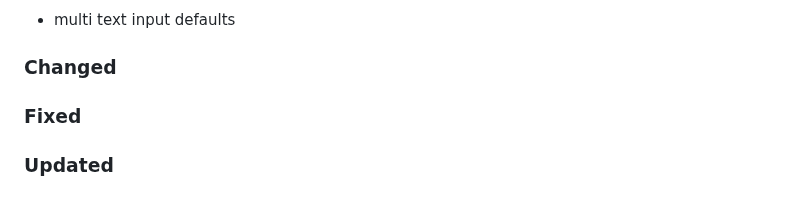
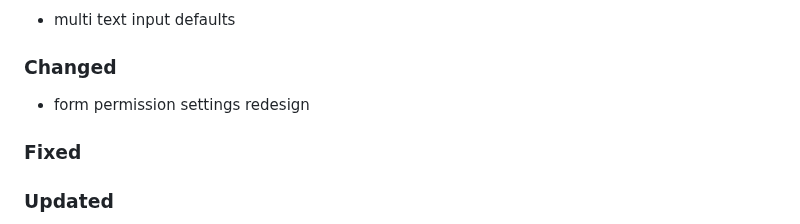
Before and after one commit to Tsjippy/forms, a Markdown page: CHANGELOG.md, the part around the change. Drawn GitHub-style.

Commit message:
Update changelog with commit message

```diff
--- a/CHANGELOG.md
+++ b/CHANGELOG.md
@@ -5,6 +5,7 @@
 - multi text input defaults
 
 ### Changed
+- form permission settings redesign
 
 ### Fixed
 
```
